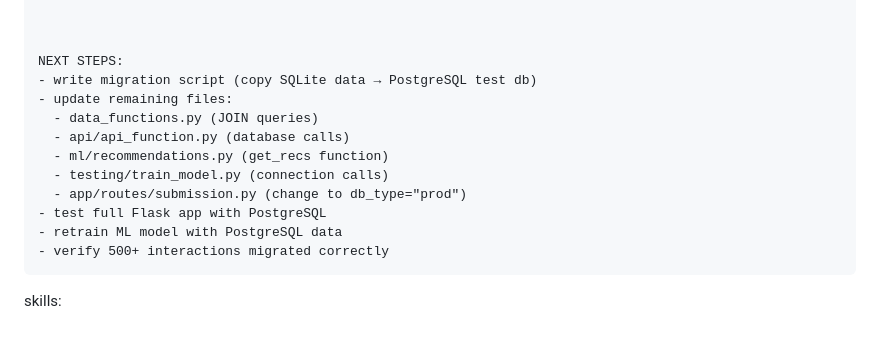
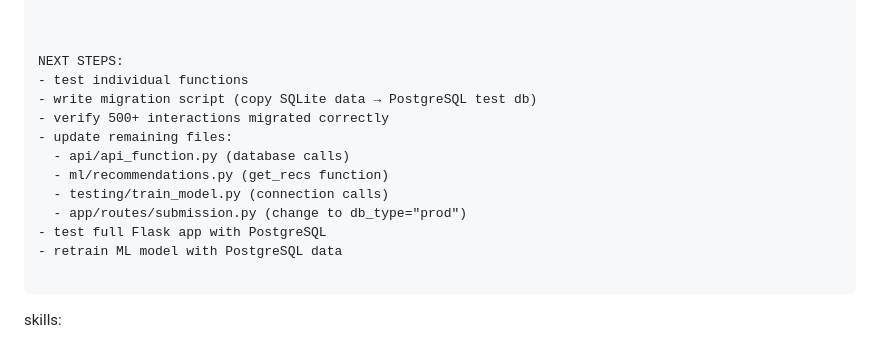
Before and after one commit to DoPe-EyeSZ/FOOD-REC, a Markdown page: README.md, the part around the change. GitHub-like rendering.

````diff
--- a/README.md
+++ b/README.md
@@ -112,16 +112,17 @@ update (2/1/26)
 
 
 NEXT STEPS:
+- test individual functions
 - write migration script (copy SQLite data → PostgreSQL test db)
+- verify 500+ interactions migrated correctly
 - update remaining files:
-  - data_functions.py (JOIN queries)
   - api/api_function.py (database calls)
   - ml/recommendations.py (get_recs function)
   - testing/train_model.py (connection calls)
   - app/routes/submission.py (change to db_type="prod")
 - test full Flask app with PostgreSQL
 - retrain ML model with PostgreSQL data
-- verify 500+ interactions migrated correctly
+
 ```
 
 
````
